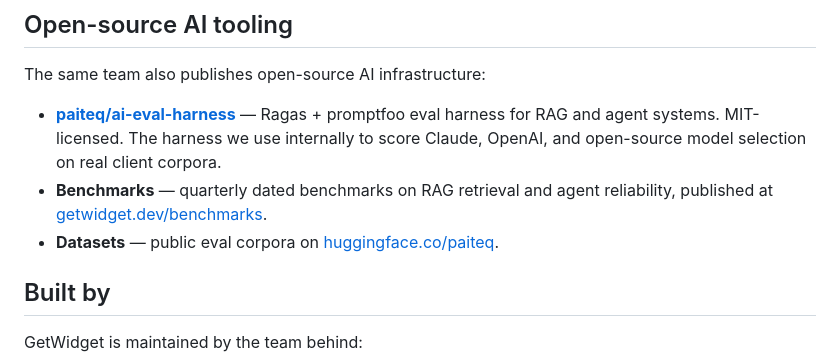
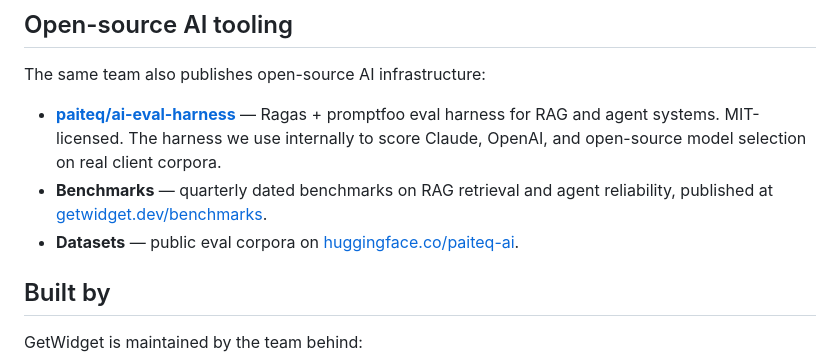
Before and after one commit to ionicfirebaseapp/getwidget, a Markdown page: README.md, the part around the change. Rendered like a GitHub page.

Commit message:
docs(readme): HuggingFace org URL is paiteq-ai (paiteq held by personal handle)

```diff
--- a/README.md
+++ b/README.md
@@ -107,7 +107,7 @@ The same team also publishes open-source AI infrastructure:
 
 - **[paiteq/ai-eval-harness](https://github.com/paiteq/ai-eval-harness)** — Ragas + promptfoo eval harness for RAG and agent systems. MIT-licensed. The harness we use internally to score Claude, OpenAI, and open-source model selection on real client corpora.
 - **Benchmarks** — quarterly dated benchmarks on RAG retrieval and agent reliability, published at [getwidget.dev/benchmarks](https://www.getwidget.dev/benchmarks/).
-- **Datasets** — public eval corpora on [huggingface.co/paiteq](https://huggingface.co/paiteq).
+- **Datasets** — public eval corpora on [huggingface.co/paiteq-ai](https://huggingface.co/paiteq-ai).
 
 ## Built by
 
```
